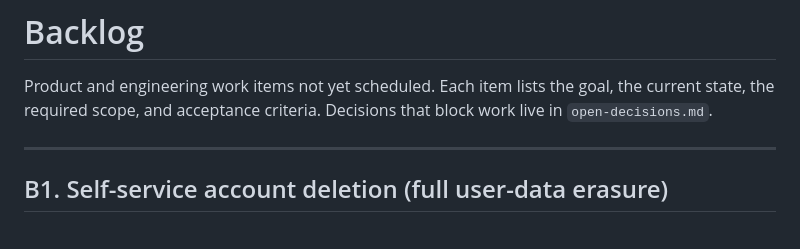
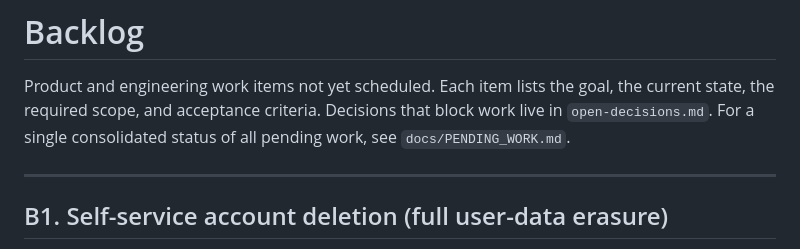
Before and after one commit to nkosea07/stridex, a Markdown page: docs/backlog.md, the part around the change. Rendered like a GitHub page.

```diff
--- a/docs/backlog.md
+++ b/docs/backlog.md
@@ -2,7 +2,8 @@
 
 Product and engineering work items not yet scheduled. Each item lists the goal, the current
 state, the required scope, and acceptance criteria. Decisions that block work live in
-`open-decisions.md`.
+`open-decisions.md`. For a single consolidated status of all pending work, see
+`docs/PENDING_WORK.md`.
 
 ---
 
```
Also changed, not shown: docs/PENDING_WORK.md (added, +123 -0 lines), docs/open-decisions.md (+3 -4 lines).
